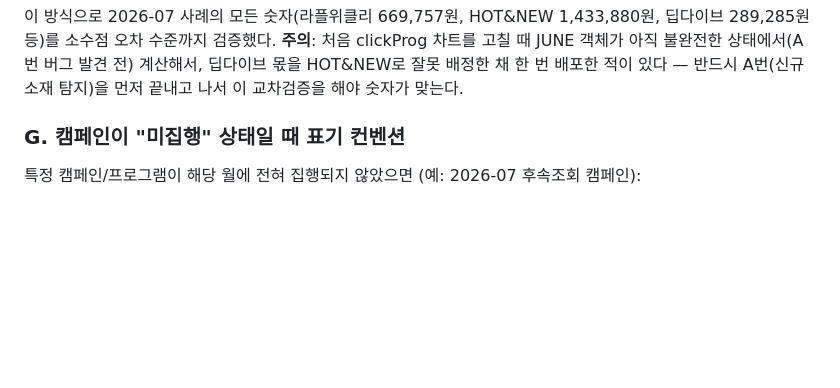
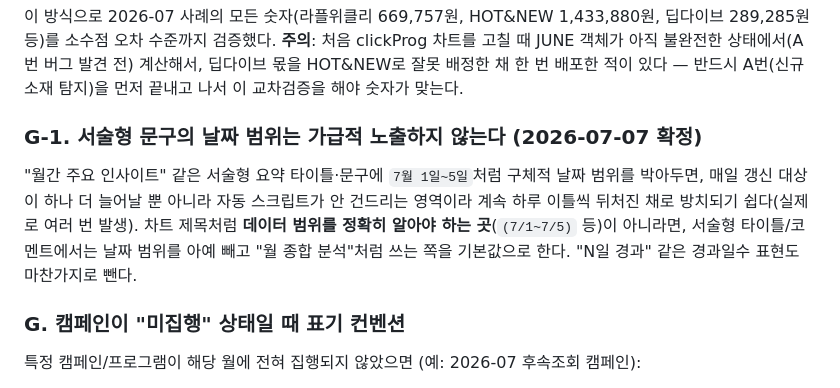
Before and after one commit to sjh0927-hash/hanwha-ax-dashboard, a Markdown page: .claude/commands/update-laplTV-dashboard.md, the part around the change. Rendered like a GitHub page; blank space fills up the shorter version.

Commit message:
스킬 문서: 서술형 문구 날짜 범위 노출 지양 컨벤션 추가 (G-1)
Co-Authored-By: Claude Sonnet 5 <noreply@anthropic.com>

```diff
--- a/.claude/commands/update-laplTV-dashboard.md
+++ b/.claude/commands/update-laplTV-dashboard.md
@@ -173,6 +173,15 @@ console.log(progCost);  // 엑셀 '1. SUMMARY' 표의 프로그램별 광고비
 객체가 아직 불완전한 상태에서(A번 버그 발견 전) 계산해서, 딥다이브 몫을 HOT&NEW로 잘못
 배정한 채 한 번 배포한 적이 있다 — 반드시 A번(신규 소재 탐지)을 먼저 끝내고 나서 이 교차검증을
 해야 숫자가 맞는다.
+
+### G-1. 서술형 문구의 날짜 범위는 가급적 노출하지 않는다 (2026-07-07 확정)
+
+"월간 주요 인사이트" 같은 서술형 요약 타이틀·문구에 `7월 1일~5일`처럼 구체적 날짜 범위를
+박아두면, 매일 갱신 대상이 하나 더 늘어날 뿐 아니라 자동 스크립트가 안 건드리는 영역이라
+계속 하루 이틀씩 뒤처진 채로 방치되기 쉽다(실제로 여러 번 발생). 차트 제목처럼 **데이터
+범위를 정확히 알아야 하는 곳**(`(7/1~7/5)` 등)이 아니라면, 서술형 타이틀/코멘트에서는
+날짜 범위를 아예 빼고 "월 종합 분석"처럼 쓰는 쪽을 기본값으로 한다. "N일 경과" 같은
+경과일수 표현도 마찬가지로 뺀다.
 
 ### G. 캠페인이 "미집행" 상태일 때 표기 컨벤션
 
```
